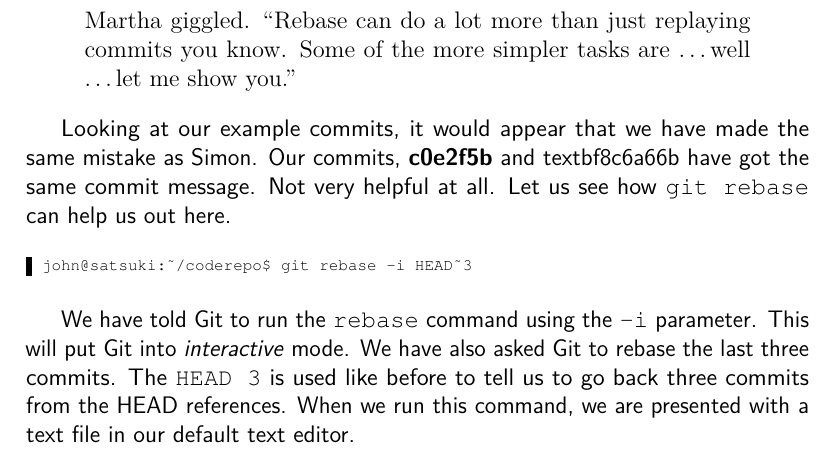
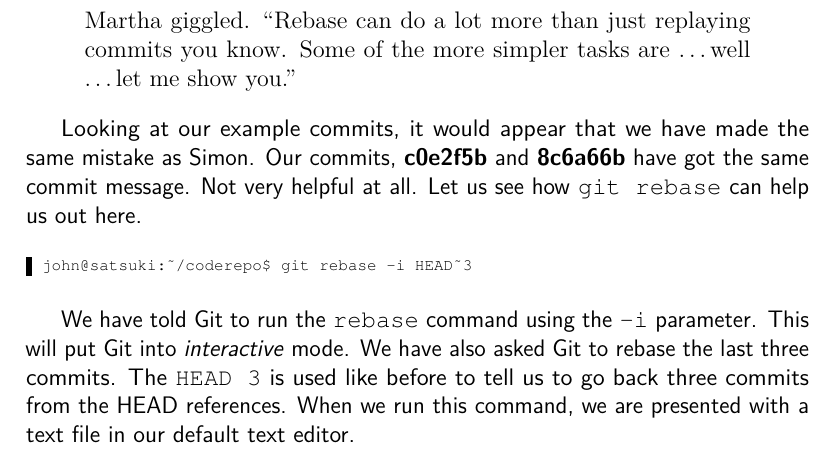
Before and after one commit to cbx33/gitt, a LaTeX thesis (gitt.tex, which reads chap7.tex): part of page 190 of 258, cut so that both start at the same text. Compiled offline with pdfLaTeX.

Commit message:
Another missing "\"

```diff
--- a/chap7.tex
+++ b/chap7.tex
@@ -354,7 +354,7 @@ Martha giggled.
 \end{trenches}
 
 \index{rebasing!interactive}Looking at our example commits, it would appear that we have made the same mistake as Simon.
-Our commits, \textbf{c0e2f5b} and textbf{8c6a66b} have got the same commit message.
+Our commits, \textbf{c0e2f5b} and \textbf{8c6a66b} have got the same commit message.
 Not very helpful at all.
 Let us see how \texttt{git rebase} can help us out here.
 
```
